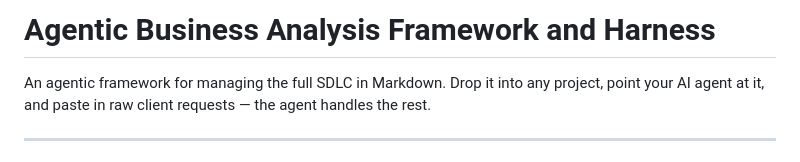
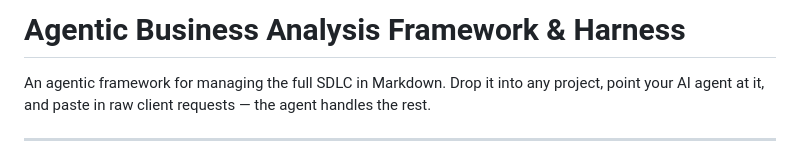
Before and after one commit to glovarix/agentic-ba, a Markdown page: README.md, the part around the change. GitHub-like rendering.

```diff
--- a/README.md
+++ b/README.md
@@ -1,4 +1,4 @@
-# Agentic Business Analysis Framework and Harness
+# Agentic Business Analysis Framework & Harness
 
 An agentic framework for managing the full SDLC in Markdown. Drop it into any project, point your AI agent at it, and paste in raw client requests — the agent handles the rest.
 
```
